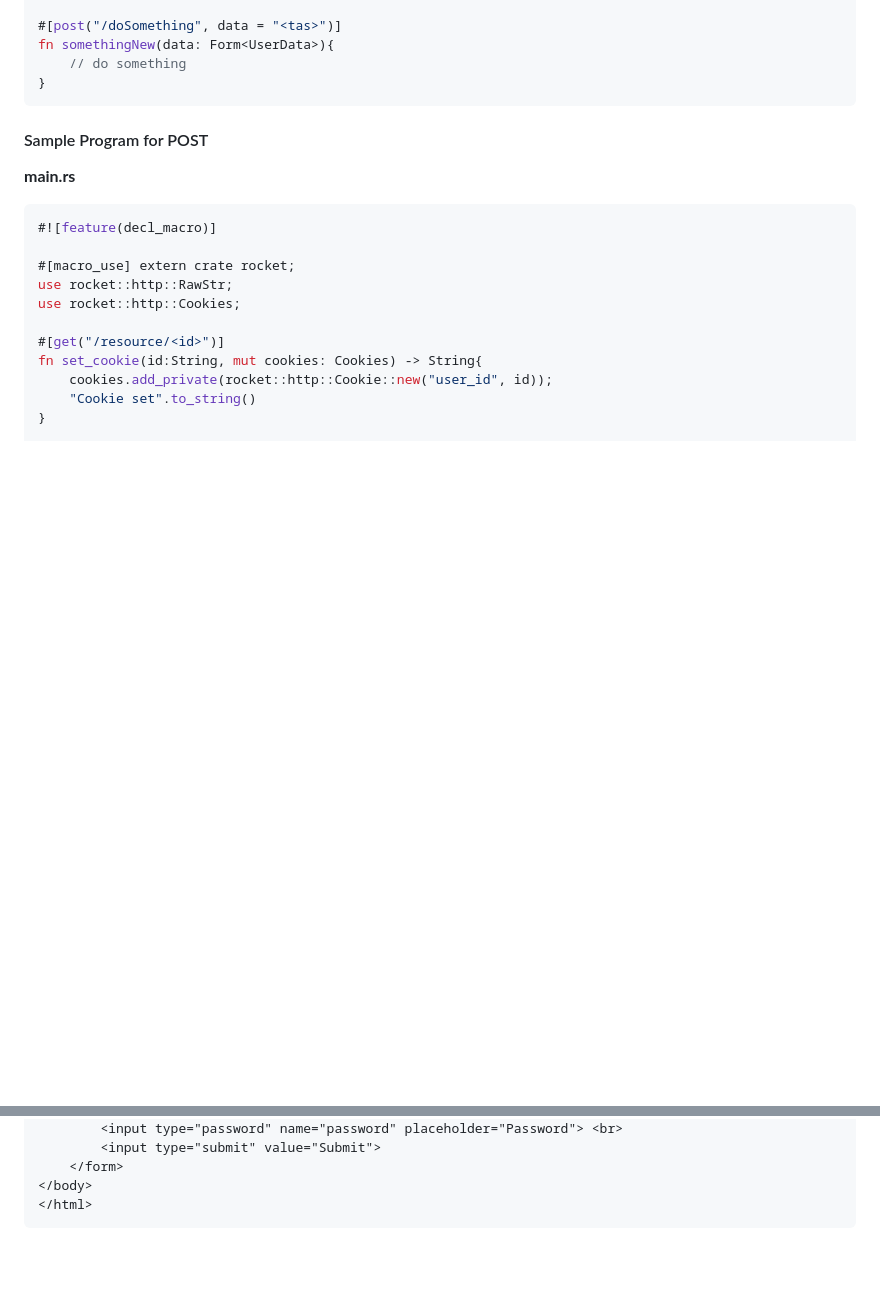
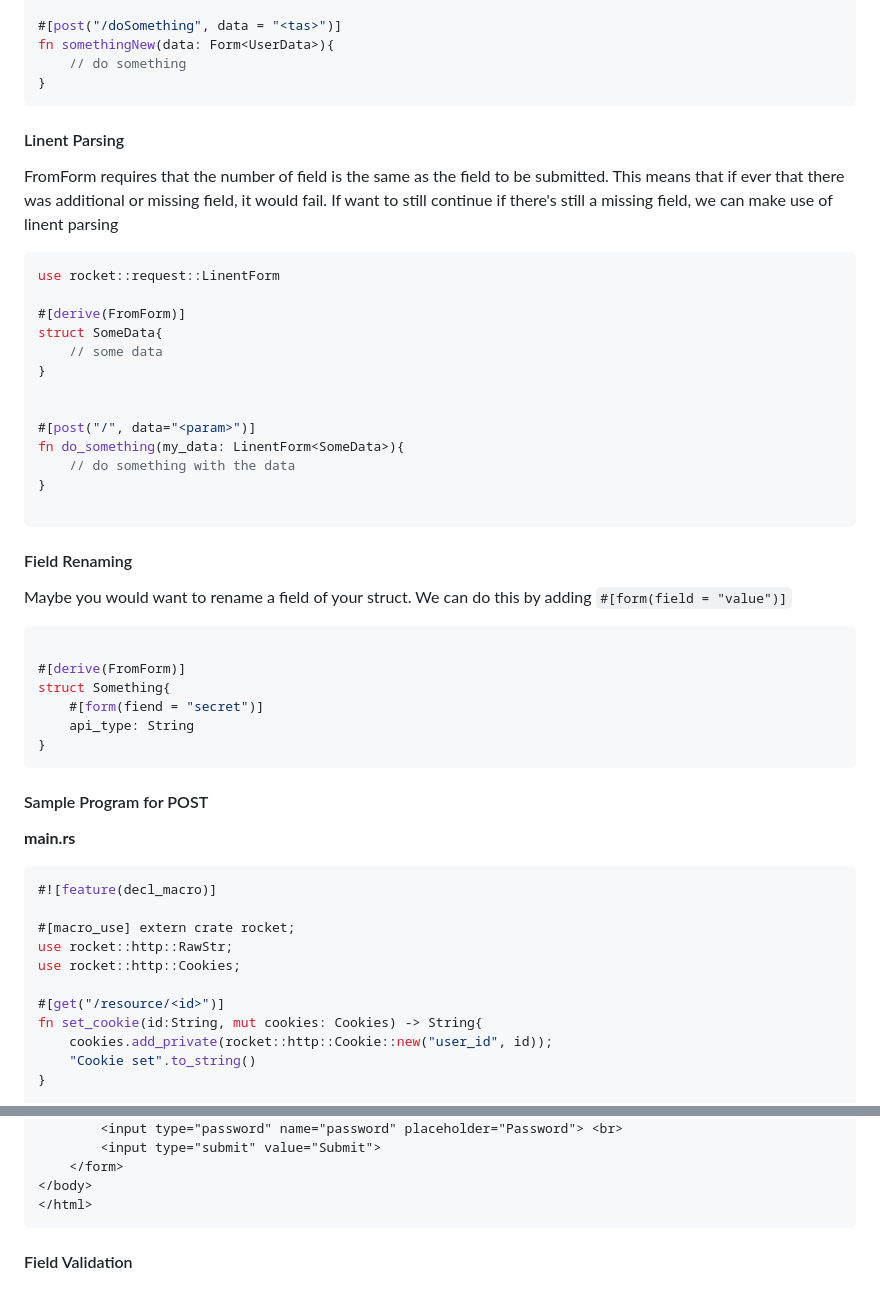
Before and after one commit to BeepBoopBit/rust-learning-rocket, a Markdown page: notes/0_introduction.md, 2 parts joined by grey strips. GitHub-like rendering; blank space fills up the shorter version.

Commit message:
Adde Form Examples

````diff
--- a/notes/0_introduction.md
+++ b/notes/0_introduction.md
@@ -269,7 +269,38 @@ fn somethingNew(data: Form<UserData>){
     // do something
 }
 ```
+#### Linent Parsing
 
+FromForm requires that the number of field is the same as the field to be submitted. This means that if ever that there was additional or missing field, it would fail. If want to still continue if there's still a missing field, we can make use of linent parsing
+
+```rust
+use rocket::request::LinentForm
+
+#[derive(FromForm)]
+struct SomeData{
+    // some data
+}
+
+
+#[post("/", data="<param>")]
+fn do_something(my_data: LinentForm<SomeData>){
+    // do something with the data
+}
+
+```
+
+#### Field Renaming
+
+Maybe you would want to rename a field of your struct. We can do this by adding `#[form(field = "value")]`
+
+```rust
+
+#[derive(FromForm)]
+struct Something{
+    #[form(fiend = "secret")]
+    api_type: String
+}
+```
 
 #### Sample Program for POST
 
@@ -350,3 +381,5 @@ fn main(){
 </body>
 </html>
 ```
+
+#### Field Validation
````
